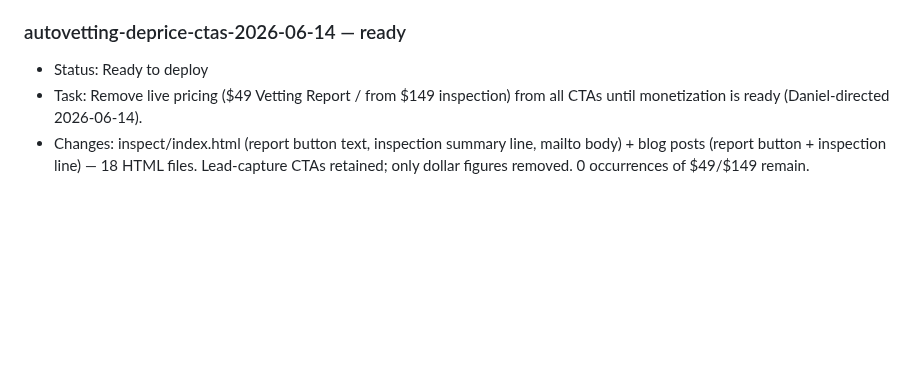
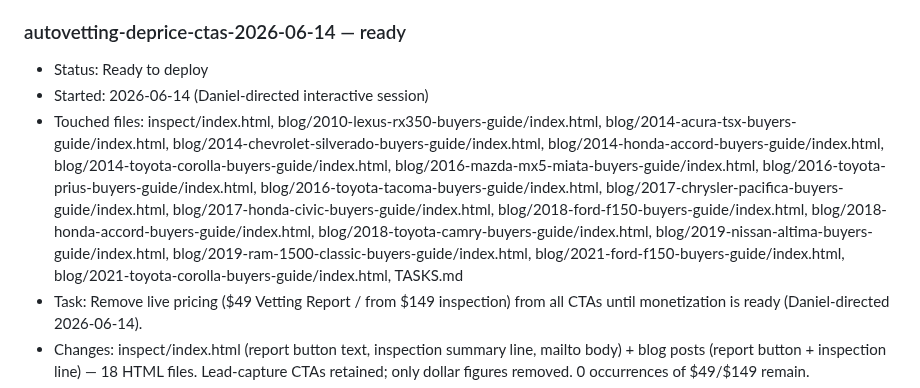
Before and after one commit to dvs-dnl/autovetting, a Markdown page: TASKS.md, the part around the change. Rendered like a GitHub page; blank space fills up the shorter version.

Commit message:
chore(tasks): add Started + Touched files to deprice Ready block (gate fix)

```diff
--- a/TASKS.md
+++ b/TASKS.md
@@ -34,6 +34,8 @@ Deploy gate: the hourly orchestrator pushes what's in **Ready to deploy / publis
 ### autovetting-deprice-ctas-2026-06-14 — ready
 
 - Status: Ready to deploy
+- Started: 2026-06-14 (Daniel-directed interactive session)
+- Touched files: inspect/index.html, blog/2010-lexus-rx350-buyers-guide/index.html, blog/2014-acura-tsx-buyers-guide/index.html, blog/2014-chevrolet-silverado-buyers-guide/index.html, blog/2014-honda-accord-buyers-guide/index.html, blog/2014-toyota-corolla-buyers-guide/index.html, blog/2016-mazda-mx5-miata-buyers-guide/index.html, blog/2016-toyota-prius-buyers-guide/index.html, blog/2016-toyota-tacoma-buyers-guide/index.html, blog/2017-chrysler-pacifica-buyers-guide/index.html, blog/2017-honda-civic-buyers-guide/index.html, blog/2018-ford-f150-buyers-guide/index.html, blog/2018-honda-accord-buyers-guide/index.html, blog/2018-toyota-camry-buyers-guide/index.html, blog/2019-nissan-altima-buyers-guide/index.html, blog/2019-ram-1500-classic-buyers-guide/index.html, blog/2021-ford-f150-buyers-guide/index.html, blog/2021-toyota-corolla-buyers-guide/index.html, TASKS.md
 - Task: Remove live pricing ($49 Vetting Report / from $149 inspection) from all CTAs until monetization is ready (Daniel-directed 2026-06-14).
 - Changes: inspect/index.html (report button text, inspection summary line, mailto body) + blog posts (report button + inspection line) — 18 HTML files. Lead-capture CTAs retained; only dollar figures removed. 0 occurrences of $49/$149 remain.
 - Gates: scripts/gate-check.py — 28 PASS / 0 CRITICAL FAIL (1 warn = recall backlog ratchet 108). inspect integrity verified (17589 lines; clean </script></body></html> tail; surgical 6-line diff).
```
